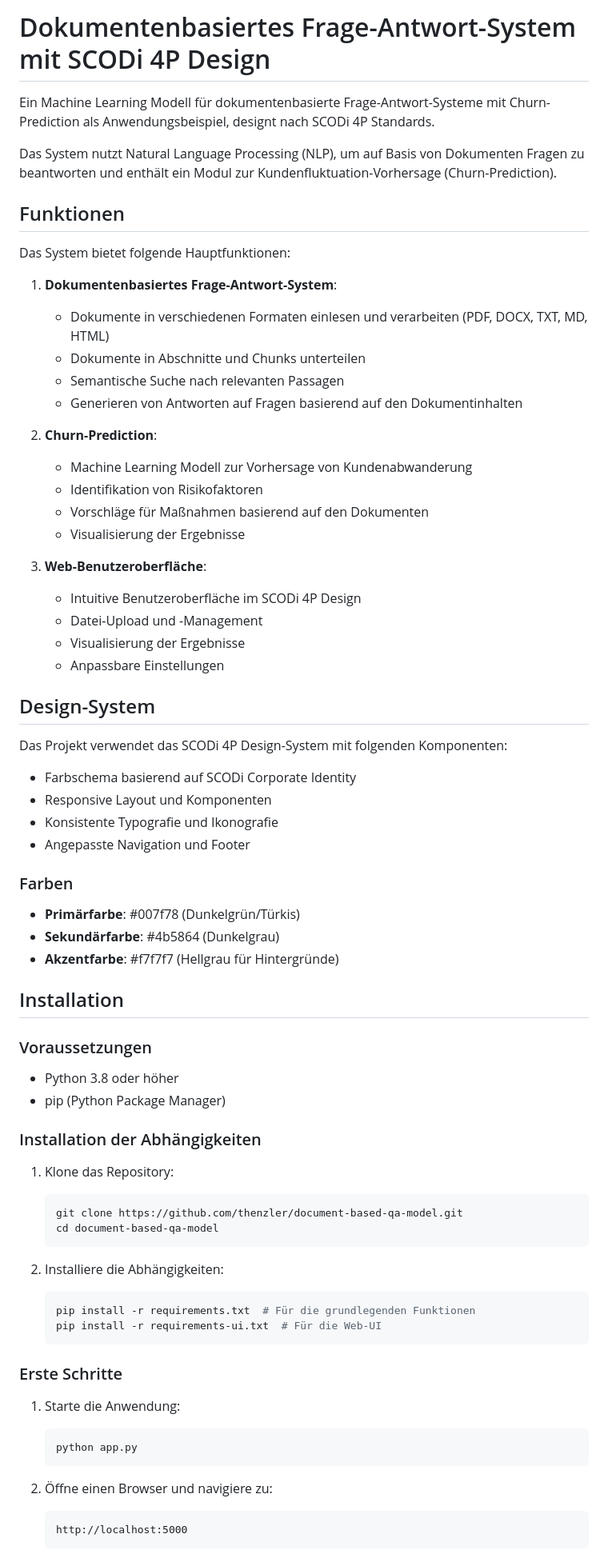
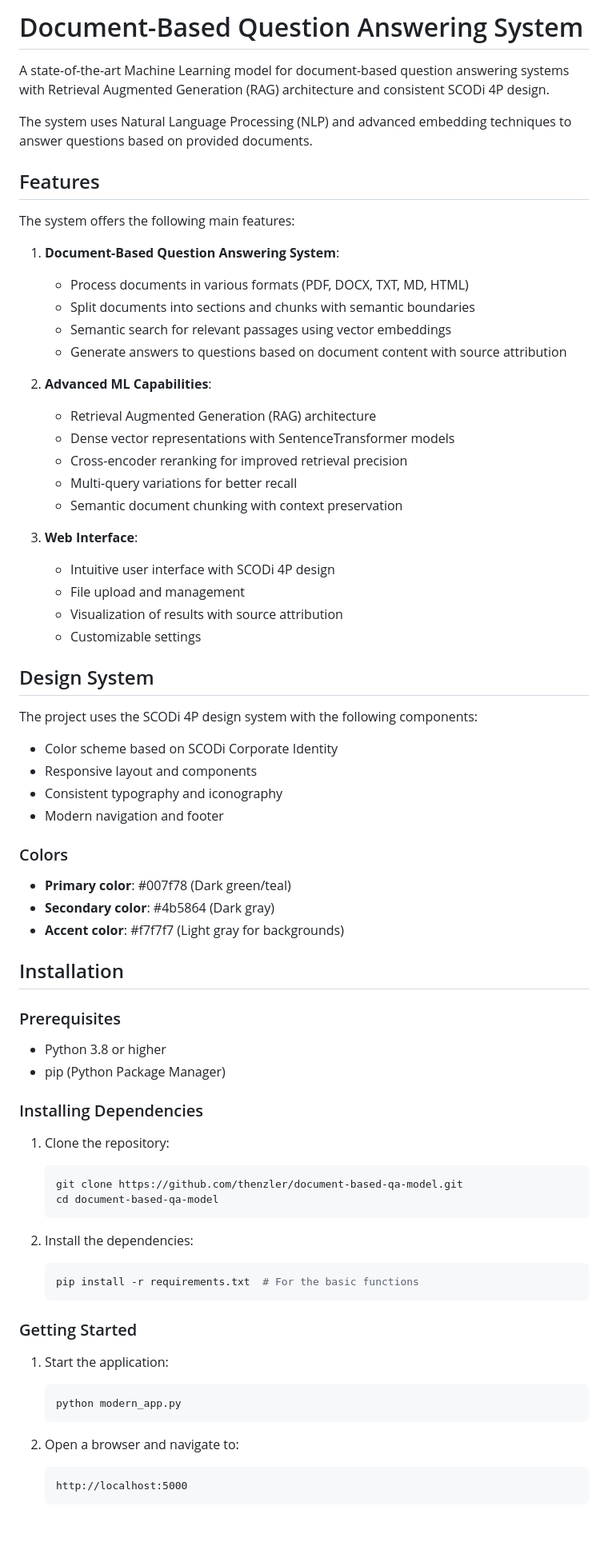
Before and after one commit to thenzler/document-based-qa-model, a Markdown page: README.md, the part around one of its changes. Shown at 80% size. Rendered like a GitHub page; blank space fills up the shorter version.

````diff
--- a/README.md
+++ b/README.md
@@ -1,75 +1,75 @@
-# Dokumentenbasiertes Frage-Antwort-System mit SCODi 4P Design
+# Document-Based Question Answering System
 
-Ein Machine Learning Modell für dokumentenbasierte Frage-Antwort-Systeme mit Churn-Prediction als Anwendungsbeispiel, designt nach SCODi 4P Standards.
+A state-of-the-art Machine Learning model for document-based question answering systems with Retrieval Augmented Generation (RAG) architecture and consistent SCODi 4P design.
 
-Das System nutzt Natural Language Processing (NLP), um auf Basis von Dokumenten Fragen zu beantworten und enthält ein Modul zur Kundenfluktuation-Vorhersage (Churn-Prediction).
+The system uses Natural Language Processing (NLP) and advanced embedding techniques to answer questions based on provided documents.
 
-## Funktionen
+## Features
 
-Das System bietet folgende Hauptfunktionen:
+The system offers the following main features:
 
-1. **Dokumentenbasiertes Frage-Antwort-System**:
-   - Dokumente in verschiedenen Formaten einlesen und verarbeiten (PDF, DOCX, TXT, MD, HTML)
-   - Dokumente in Abschnitte und Chunks unterteilen
-   - Semantische Suche nach relevanten Passagen
-   - Generieren von Antworten auf Fragen basierend auf den Dokumentinhalten
+1. **Document-Based Question Answering System**:
+   - Process documents in various formats (PDF, DOCX, TXT, MD, HTML)
+   - Split documents into sections and chunks with semantic boundaries
+   - Semantic search for relevant passages using vector embeddings
+   - Generate answers to questions based on document content with source attribution
 
-2. **Churn-Prediction**:
-   - Machine Learning Modell zur Vorhersage von Kundenabwanderung
-   - Identifikation von Risikofaktoren
-   - Vorschläge für Maßnahmen basierend auf den Dokumenten
-   - Visualisierung der Ergebnisse
+2. **Advanced ML Capabilities**:
+   - Retrieval Augmented Generation (RAG) architecture
+   - Dense vector representations with SentenceTransformer models
+   - Cross-encoder reranking for improved retrieval precision
+   - Multi-query variations for better recall
+   - Semantic document chunking with context preservation
 
-3. **Web-Benutzeroberfläche**:
-   - Intuitive Benutzeroberfläche im SCODi 4P Design
-   - Datei-Upload und -Management
-   - Visualisierung der Ergebnisse
-   - Anpassbare Einstellungen
+3. **Web Interface**:
+   - Intuitive user interface with SCODi 4P design
+   - File upload and management
+   - Visualization of results with source attribution
+   - Customizable settings
 
-## Design-System
+## Design System
 
-Das Projekt verwendet das SCODi 4P Design-System mit folgenden Komponenten:
+The project uses the SCODi 4P design system with the following components:
 
-- Farbschema basierend auf SCODi Corporate Identity
-- Responsive Layout und Komponenten
-- Konsistente Typografie und Ikonografie
-- Angepasste Navigation und Footer
+- Color scheme based on SCODi Corporate Identity
+- Responsive layout and components
+- Consistent typography and iconography
+- Modern navigation and footer
 
-### Farben
+### Colors
 
-- **Primärfarbe**: #007f78 (Dunkelgrün/Türkis)
-- **Sekundärfarbe**: #4b5864 (Dunkelgrau)
-- **Akzentfarbe**: #f7f7f7 (Hellgrau für Hintergründe)
+- **Primary color**: #007f78 (Dark green/teal)
+- **Secondary color**: #4b5864 (Dark gray)
+- **Accent color**: #f7f7f7 (Light gray for backgrounds)
 
 ## Installation
 
-### Voraussetzungen
+### Prerequisites
 
-- Python 3.8 oder höher
+- Python 3.8 or higher
 - pip (Python Package Manager)
 
-### Installation der Abhängigkeiten
+### Installing Dependencies
 
-1. Klone das Repository:
+1. Clone the repository:
    ```bash
    git clone https://github.com/thenzler/document-based-qa-model.git
    cd document-based-qa-model
    ```
 
-2. Installiere die Abhängigkeiten:
+2. Install the dependencies:
    ```bash
-   pip install -r requirements.txt  # Für die grundlegenden Funktionen
-   pip install -r requirements-ui.txt  # Für die Web-UI
+   pip install -r requirements.txt  # For the basic functions
    ```
 
-### Erste Schritte
+### Getting Started
 
-1. Starte die Anwendung:
+1. Start the application:
    ```bash
-   python app.py
+   python modern_app.py
    ```
 
-2. Öffne einen Browser und navigiere zu:
+2. Open a browser and navigate to:
    ```
    http://localhost:5000
    ```
````
Also changed, not shown: other parts of README.md (+67 -55 lines).
